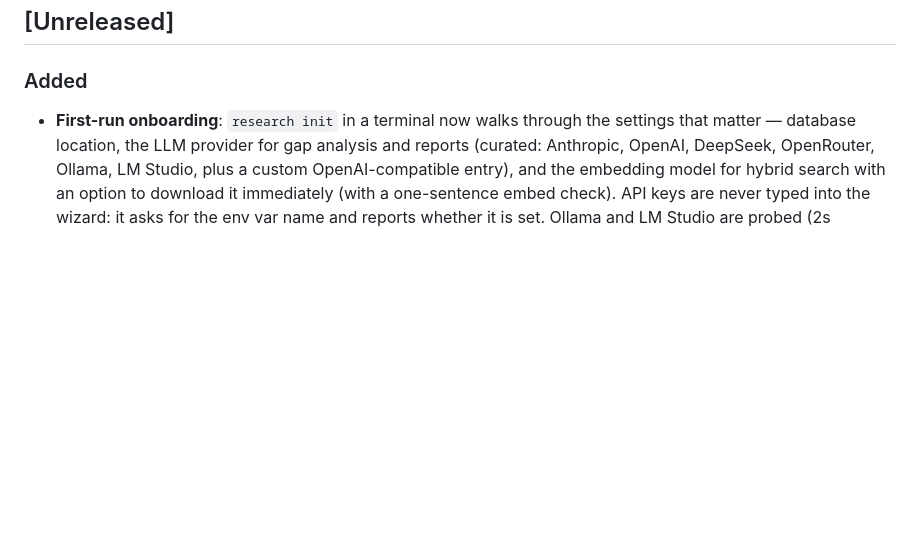
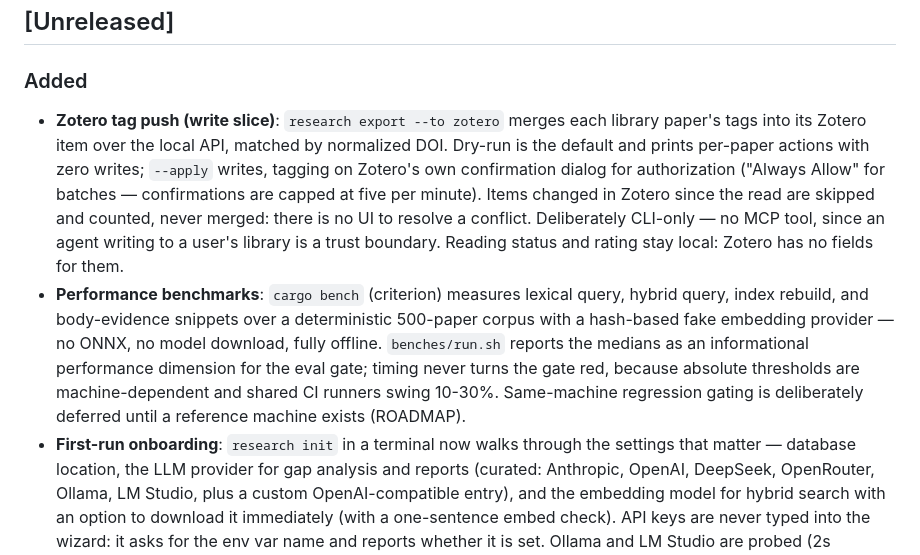
Before and after one commit to epicsagas/research-agent, a Markdown page: CHANGELOG.md, the part around the change. Drawn GitHub-style; blank space fills up the shorter version.

```diff
--- a/CHANGELOG.md
+++ b/CHANGELOG.md
@@ -8,6 +8,8 @@ and this project adheres to [Semantic Versioning](https://semver.org/spec/v2.0.0
 ## [Unreleased]
 
 ### Added
+- **Zotero tag push (write slice)**: `research export --to zotero` merges each library paper's tags into its Zotero item over the local API, matched by normalized DOI. Dry-run is the default and prints per-paper actions with zero writes; `--apply` writes, tagging on Zotero's own confirmation dialog for authorization ("Always Allow" for batches — confirmations are capped at five per minute). Items changed in Zotero since the read are skipped and counted, never merged: there is no UI to resolve a conflict. Deliberately CLI-only — no MCP tool, since an agent writing to a user's library is a trust boundary. Reading status and rating stay local: Zotero has no fields for them.
+- **Performance benchmarks**: `cargo bench` (criterion) measures lexical query, hybrid query, index rebuild, and body-evidence snippets over a deterministic 500-paper corpus with a hash-based fake embedding provider — no ONNX, no model download, fully offline. `benches/run.sh` reports the medians as an informational performance dimension for the eval gate; timing never turns the gate red, because absolute thresholds are machine-dependent and shared CI runners swing 10-30%. Same-machine regression gating is deliberately deferred until a reference machine exists (ROADMAP).
 - **First-run onboarding**: `research init` in a terminal now walks through the settings that matter — database location, the LLM provider for gap analysis and reports (curated: Anthropic, OpenAI, DeepSeek, OpenRouter, Ollama, LM Studio, plus a custom OpenAI-compatible entry), and the embedding model for hybrid search with an option to download it immediately (with a one-sentence embed check). API keys are never typed into the wizard: it asks for the env var name and reports whether it is set. Ollama and LM Studio are probed (2s timeout) so you pick from models that actually exist. Re-running init offers existing values as defaults instead of resetting. `research init --no-onboard` (or any non-terminal stdin) skips the prompts, so scripts are never blocked. README documents the flow.
 - **Self-documenting config.toml**: `Config::save` now writes a template in which every key of the optional `[llm]`/`[search]` sections appears — set values as live TOML, unset ones commented out with their defaults — so the file alone shows everything that is configurable. Template output is guaranteed to parse back (`toml::from_str` round-trip tests).
 
```
Also changed, not shown: README.md (+1 -0 lines).
